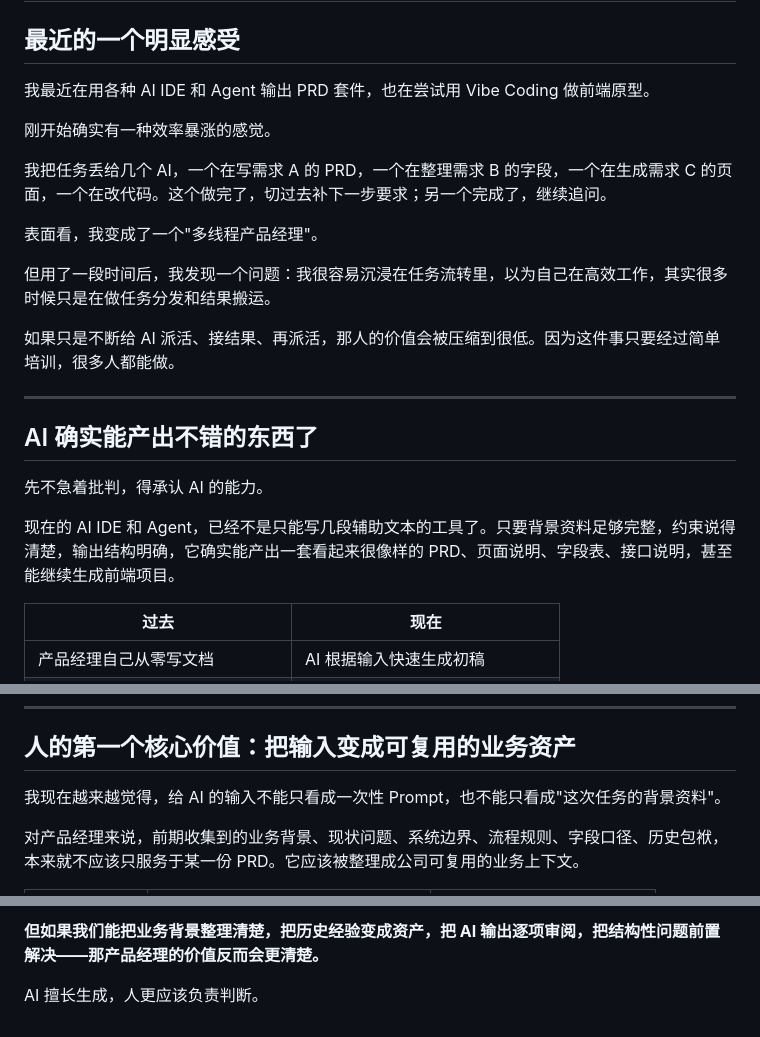
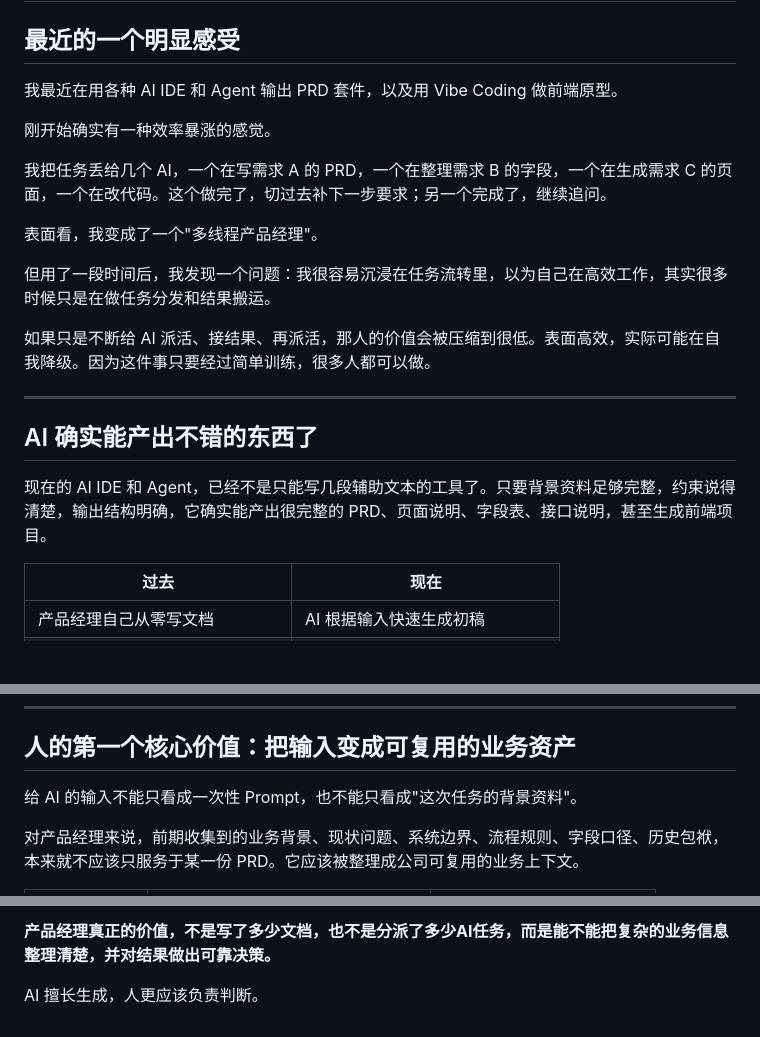
Before and after one commit to leo1575/pmzhuoyu-com, a Markdown page: source/pm-ai-task-dispatcher.md, 3 parts joined by grey strips. Drawn GitHub-style; blank space fills up the shorter version.

```diff
--- a/source/pm-ai-task-dispatcher.md
+++ b/source/pm-ai-task-dispatcher.md
@@ -2,7 +2,7 @@
 
 ## 最近的一个明显感受
 
-我最近在用各种 AI IDE 和 Agent 输出 PRD 套件，也在尝试用 Vibe Coding 做前端原型。
+我最近在用各种 AI IDE 和 Agent 输出 PRD 套件，以及用 Vibe Coding 做前端原型。
 
 刚开始确实有一种效率暴涨的感觉。
 
@@ -12,15 +12,13 @@
 
 但用了一段时间后，我发现一个问题：我很容易沉浸在任务流转里，以为自己在高效工作，其实很多时候只是在做任务分发和结果搬运。
 
-如果只是不断给 AI 派活、接结果、再派活，那人的价值会被压缩到很低。因为这件事只要经过简单培训，很多人都能做。
+如果只是不断给 AI 派活、接结果、再派活，那人的价值会被压缩到很低。表面高效，实际可能在自我降级。因为这件事只要经过简单训练，很多人都可以做。
 
 ---
 
 ## AI 确实能产出不错的东西了
 
-先不急着批判，得承认 AI 的能力。
-
-现在的 AI IDE 和 Agent，已经不是只能写几段辅助文本的工具了。只要背景资料足够完整，约束说得清楚，输出结构明确，它确实能产出一套看起来很像样的 PRD、页面说明、字段表、接口说明，甚至能继续生成前端项目。
+现在的 AI IDE 和 Agent，已经不是只能写几段辅助文本的工具了。只要背景资料足够完整，约束说得清楚，输出结构明确，它确实能产出很完整的 PRD、页面说明、字段表、接口说明，甚至生成前端项目。
 
 | 过去 | 现在 |
 |------|------|
@@ -35,7 +33,7 @@
 
 ## 人的第一个核心价值：把输入变成可复用的业务资产
 
-我现在越来越觉得，给 AI 的输入不能只看成一次性 Prompt，也不能只看成"这次任务的背景资料"。
+给 AI 的输入不能只看成一次性 Prompt，也不能只看成"这次任务的背景资料"。
 
 对产品经理来说，前期收集到的业务背景、现状问题、系统边界、流程规则、字段口径、历史包袱，本来就不应该只服务于某一份 PRD。它应该被整理成公司可复用的业务上下文。
 
@@ -122,4 +118,4 @@ Prompt 是一次性的，但文档是可积累的。真正有价值的 AI 工作
 
-**但如果我们能把业务背景整理清楚，把历史经验变成资产，把 AI 输出逐项审阅，把结构性问题前置解决——那产品经理的价值反而会更清楚。**
+**产品经理真正的价值，不是写了多少文档，也不是分派了多少AI任务，而是能不能把复杂的业务信息整理清楚，并对结果做出可靠决策。**
 
 AI 擅长生成，人更应该负责判断。
```
Also changed, not shown: other parts of source/pm-ai-task-dispatcher.md (+9 -11 lines).
